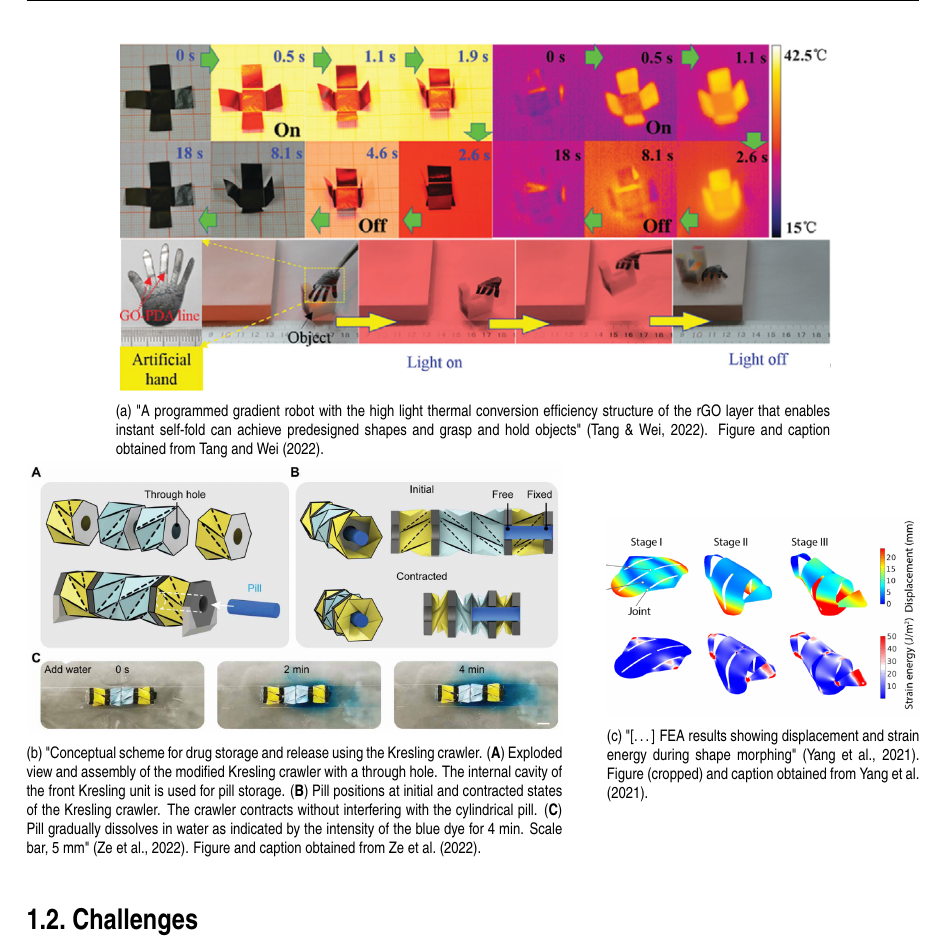
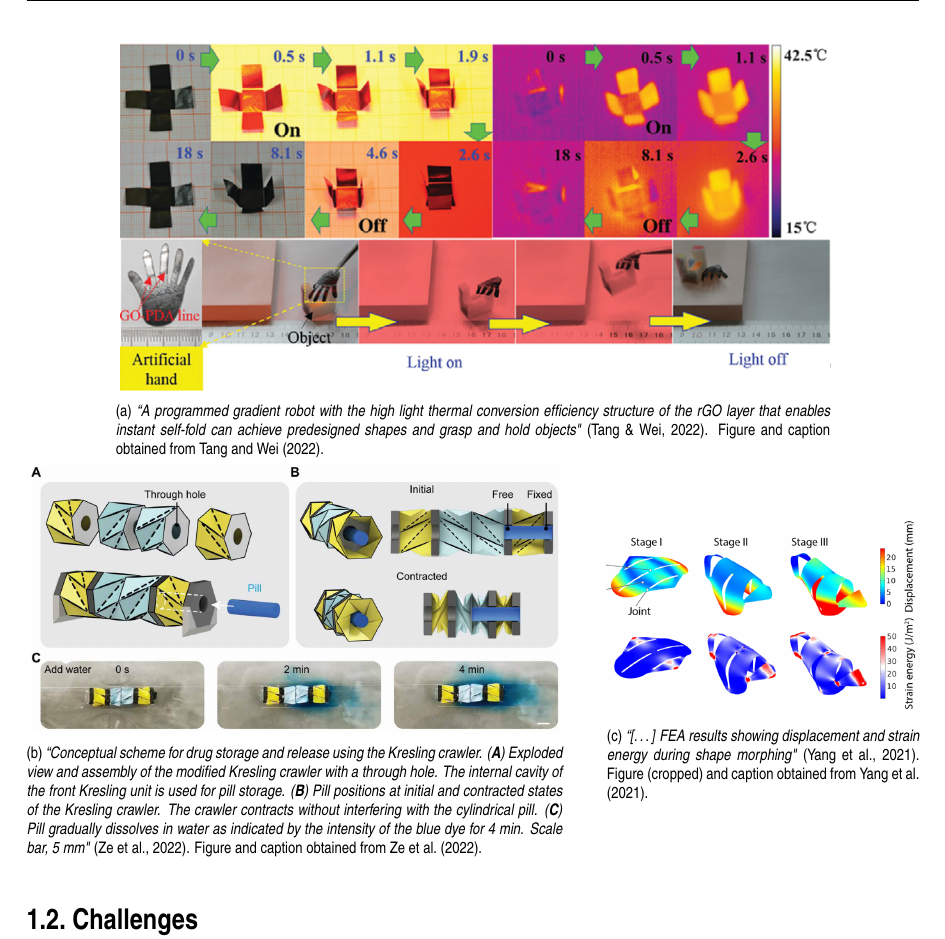
Before and after one commit to Evert-DV/Msc-Lifelong-Learning, a LaTeX thesis (reports/literature-study.tex, which reads reports/Literature study/introduction.tex): part of page 8 of 35, cut so that both start at the same text. Compiled offline with pdfLaTeX.

Commit message:
caption formatting

```diff
--- a/reports/Literature study/introduction.tex
+++ b/reports/Literature study/introduction.tex
@@ -22,21 +22,21 @@ The combination of soft (biodegradable) materials, miniaturization, and innovati
     \begin{subfigure}[t]{0.8\textwidth}
         \centering
         \includegraphics[width=\textwidth]{Literature study/figures/light_actuated_origami_Tang2022a}
-        \caption{"A programmed gradient robot with the high light thermal conversion efficiency structure of the rGO layer that enables instant self-fold can achieve predesigned shapes and grasp and hold objects"~\cite{Tang2022a}. Figure and caption obtained from \textcite{Tang2022a}.}
+        \caption{\emph{``A programmed gradient robot with the high light thermal conversion efficiency structure of the rGO layer that enables instant self-fold can achieve predesigned shapes and grasp and hold objects"}~\cite{Tang2022a}. Figure and caption obtained from \textcite{Tang2022a}.}
         \label{fig:origami-robot}
     \end{subfigure}
     \vfill
     \begin{subfigure}[bl]{0.6\textwidth}
         \centering
         \includegraphics[width=\textwidth]{Literature study/figures/kresling_pill}
-        \caption{"Conceptual scheme for drug storage and release using the Kresling crawler. (\textbf{A}) Exploded view and assembly of the modified Kresling crawler with a through hole. The internal cavity of the front Kresling unit is used for pill storage. (\textbf{B}) Pill positions at initial and contracted states of the Kresling crawler. The crawler contracts without interfering with the cylindrical pill. (\textbf{C}) Pill gradually dissolves in water as indicated by the intensity of the blue dye for 4 min. Scale bar, 5 mm"~\cite{Ze2022}. Figure and caption obtained from \textcite{Ze2022}.}
+        \caption{\emph{``Conceptual scheme for drug storage and release using the Kresling crawler. (\textbf{A}) Exploded view and assembly of the modified Kresling crawler with a through hole. The internal cavity of the front Kresling unit is used for pill storage. (\textbf{B}) Pill positions at initial and contracted states of the Kresling crawler. The crawler contracts without interfering with the cylindrical pill. (\textbf{C}) Pill gradually dissolves in water as indicated by the intensity of the blue dye for 4 min. Scale bar, 5 mm"}~\cite{Ze2022}. Figure and caption obtained from \textcite{Ze2022}.}
         \label{fig:kresling-pill}
     \end{subfigure}
     \hfill
     \begin{subfigure}[tr]{0.35\textwidth}
         \centering
         \includegraphics[width=\textwidth]{Literature study/figures/kirigami}
-        \caption{"[\dots] FEA results showing displacement and strain energy during shape morphing"~\cite{Yang2021}. Figure (cropped) and caption obtained from \textcite{Yang2021}.}
+        \caption{\emph{``[\dots] FEA results showing displacement and strain energy during shape morphing"}~\cite{Yang2021}. Figure (cropped) and caption obtained from \textcite{Yang2021}.}
         \label{fig:kirigami}
     \end{subfigure}
 \end{figure}
```
Also changed, not shown: reports/Literature study/figures/DGR.png (added).
